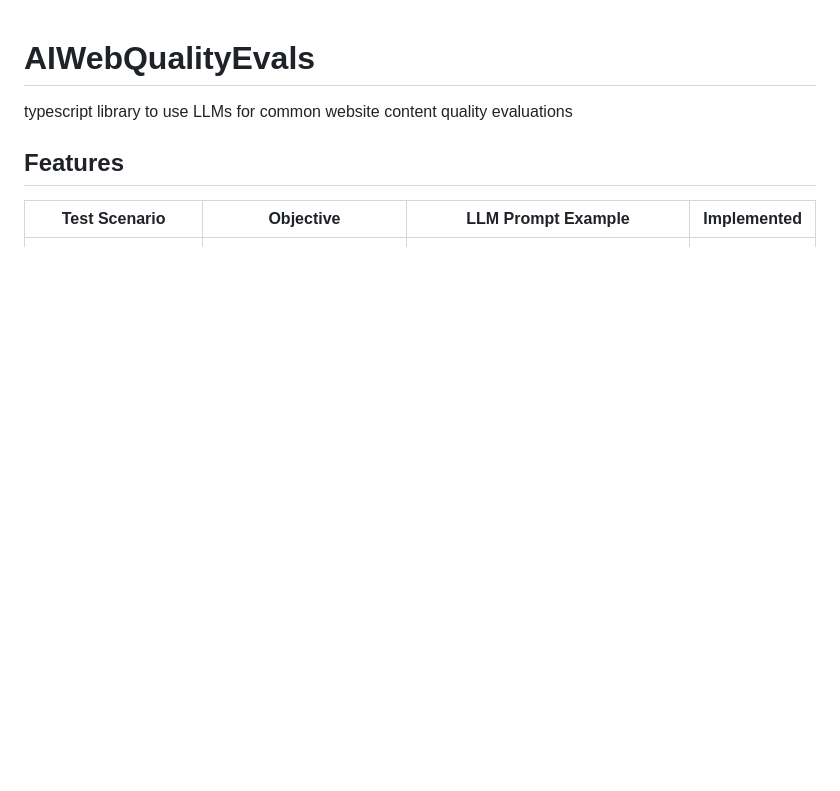
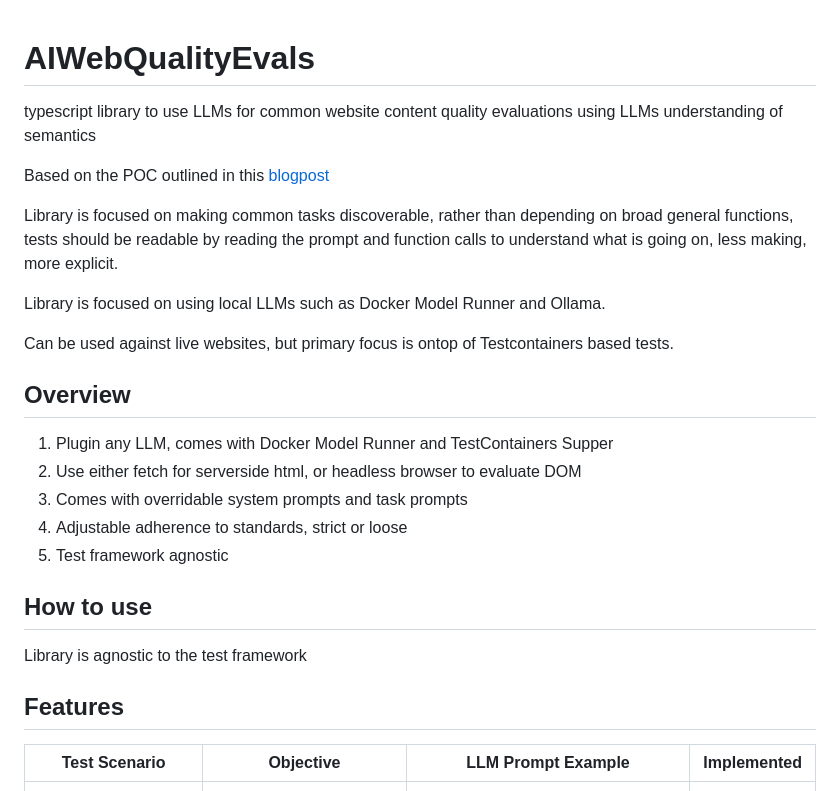
Before and after one commit to perploug/LLMint, a Markdown page: README.md, the part around the change. Rendered like a GitHub page; blank space fills up the shorter version.

```diff
--- a/README.md
+++ b/README.md
@@ -1,6 +1,26 @@
 # AIWebQualityEvals
-typescript library to use LLMs for common website content quality evaluations
+typescript library to use LLMs for common website content quality evaluations using LLMs understanding of semantics
 
+Based on the POC outlined in this [blogpost](http://plo.ug/llms,/typescript,/testing/2025/06/26/LLMs-for-testing.html)
+
+Library is focused on making common tasks discoverable, rather than depending on broad general functions, tests should
+be readable by reading the prompt and function calls to understand what is going on, less making, more explicit.
+
+Library is focused on using local LLMs such as Docker Model Runner and Ollama.
+
+Can be used against live websites, but primary focus is ontop of Testcontainers based tests.
+
+## Overview
+
+1. Plugin any LLM, comes with Docker Model Runner and TestContainers Supper
+2. Use either fetch for serverside html, or headless browser to evaluate DOM
+3. Comes with overridable system prompts and task prompts
+4. Adjustable adherence to standards, strict or loose
+5. Test framework agnostic
+
+## How to use
+
+Library is agnostic to the test framework
 
 ## Features
 
```
